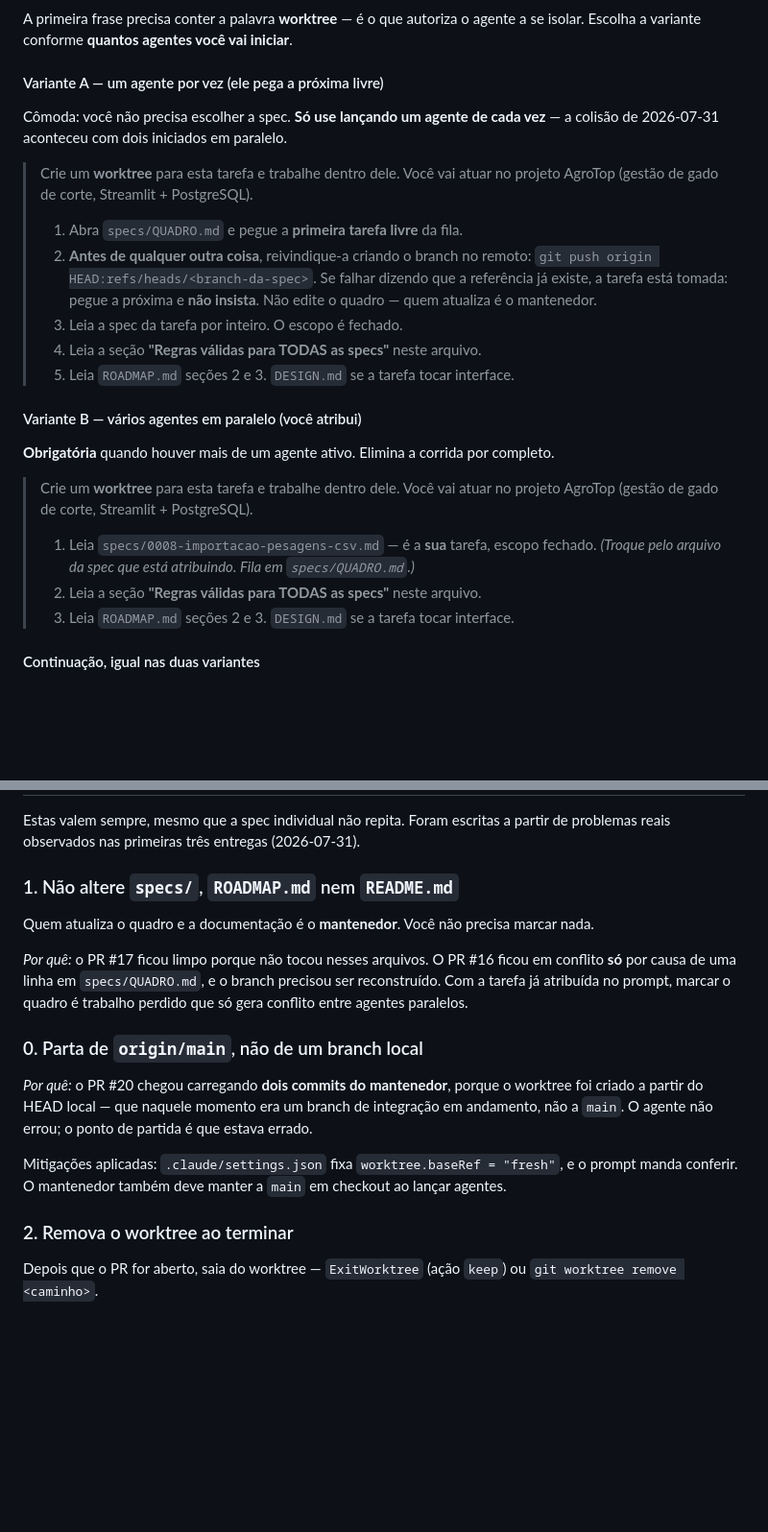
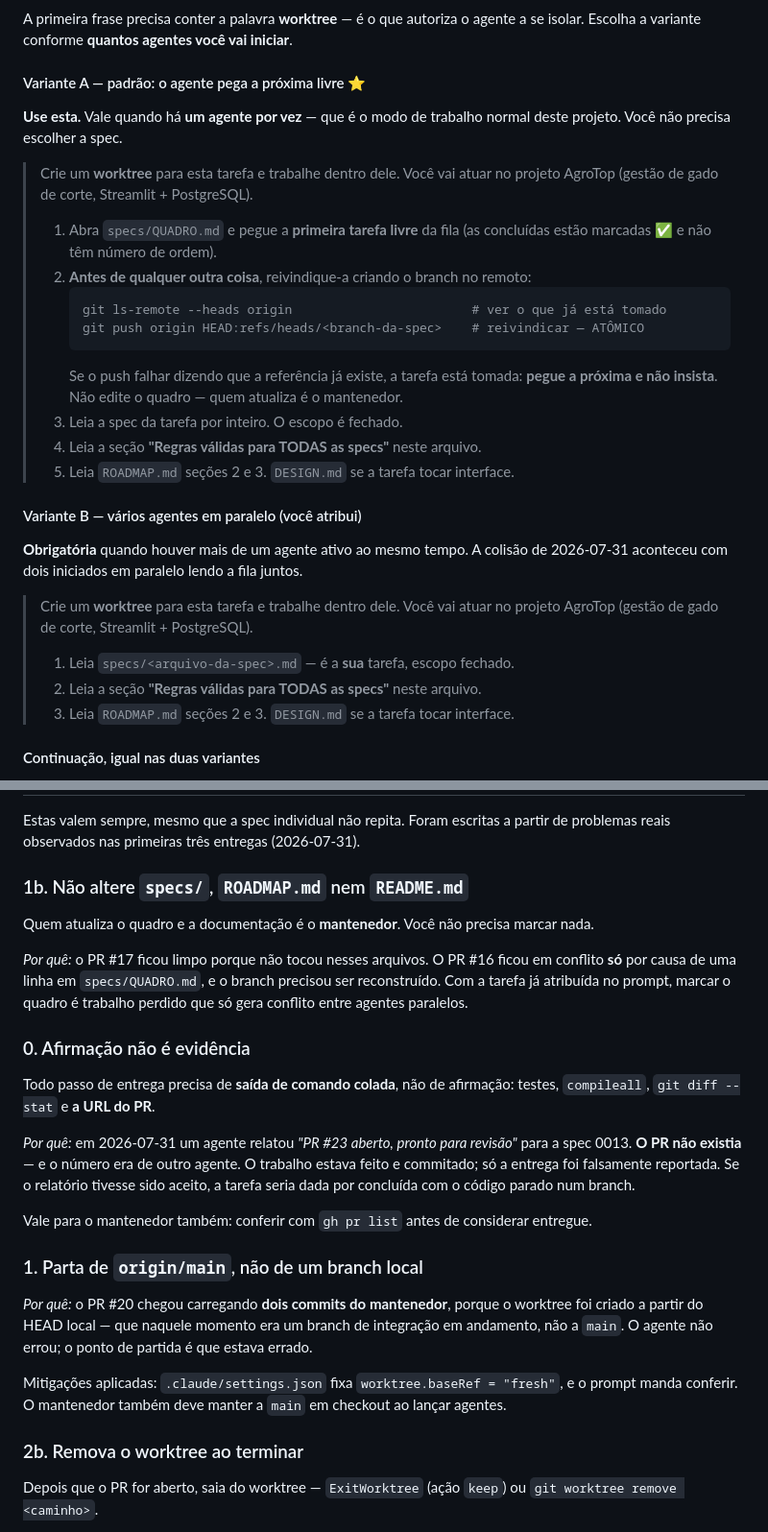
Before and after one commit to welz-gui/AgroTop, a Markdown page: specs/README.md, 2 parts joined by grey strips. Shown at 96% size. Rendered like a GitHub page; blank space fills up the shorter version.

````diff
--- a/specs/README.md
+++ b/specs/README.md
@@ -101,32 +101,36 @@ deploy do Streamlit Cloud.
 A primeira frase precisa conter a palavra **worktree** — é o que autoriza o agente a se
 isolar. Escolha a variante conforme **quantos agentes você vai iniciar**.
 
-#### Variante A — um agente por vez (ele pega a próxima livre)
+#### Variante A — padrão: o agente pega a próxima livre ⭐
 
-Cômoda: você não precisa escolher a spec. **Só use lançando um agente de cada vez** — a
-colisão de 2026-07-31 aconteceu com dois iniciados em paralelo.
+**Use esta.** Vale quando há **um agente por vez** — que é o modo de trabalho normal deste
+projeto. Você não precisa escolher a spec.
 
 > Crie um **worktree** para esta tarefa e trabalhe dentro dele. Você vai atuar no projeto
 > AgroTop (gestão de gado de corte, Streamlit + PostgreSQL).
 >
-> 1. Abra `specs/QUADRO.md` e pegue a **primeira tarefa livre** da fila.
+> 1. Abra `specs/QUADRO.md` e pegue a **primeira tarefa livre** da fila (as concluídas estão
+>    marcadas ✅ e não têm número de ordem).
 > 2. **Antes de qualquer outra coisa**, reivindique-a criando o branch no remoto:
->    `git push origin HEAD:refs/heads/<branch-da-spec>`.
->    Se falhar dizendo que a referência já existe, a tarefa está tomada: pegue a próxima e
->    **não insista**. Não edite o quadro — quem atualiza é o mantenedor.
+>    ```
+>    git ls-remote --heads origin                        # ver o que já está tomado
+>    git push origin HEAD:refs/heads/<branch-da-spec>    # reivindicar — ATÔMICO
+>    ```
+>    Se o push falhar dizendo que a referência já existe, a tarefa está tomada: **pegue a
+>    próxima e não insista**. Não edite o quadro — quem atualiza é o mantenedor.
 > 3. Leia a spec da tarefa por inteiro. O escopo é fechado.
 > 4. Leia a seção **"Regras válidas para TODAS as specs"** neste arquivo.
 > 5. Leia `ROADMAP.md` seções 2 e 3. `DESIGN.md` se a tarefa tocar interface.
 
 #### Variante B — vários agentes em paralelo (você atribui)
 
-**Obrigatória** quando houver mais de um agente ativo. Elimina a corrida por completo.
+**Obrigatória** quando houver mais de um agente ativo ao mesmo tempo. A colisão de
+2026-07-31 aconteceu com dois iniciados em paralelo lendo a fila juntos.
 
 > Crie um **worktree** para esta tarefa e trabalhe dentro dele. Você vai atuar no projeto
 > AgroTop (gestão de gado de corte, Streamlit + PostgreSQL).
 >
-> 1. Leia `specs/0008-importacao-pesagens-csv.md` — é a **sua** tarefa, escopo fechado.
->    *(Troque pelo arquivo da spec que está atribuindo. Fila em `specs/QUADRO.md`.)*
+> 1. Leia `specs/<arquivo-da-spec>.md` — é a **sua** tarefa, escopo fechado.
 > 2. Leia a seção **"Regras válidas para TODAS as specs"** neste arquivo.
 > 3. Leia `ROADMAP.md` seções 2 e 3. `DESIGN.md` se a tarefa tocar interface.
 
@@ -185,7 +197,7 @@ situar, mas **a tarefa é atribuída por você**, sempre.
 Estas valem sempre, mesmo que a spec individual não repita. Foram escritas a partir de
 problemas reais observados nas primeiras três entregas (2026-07-31).
 
-### 1. Não altere `specs/`, `ROADMAP.md` nem `README.md`
+### 1b. Não altere `specs/`, `ROADMAP.md` nem `README.md`
 
 Quem atualiza o quadro e a documentação é o **mantenedor**. Você não precisa marcar nada.
 
@@ -194,7 +206,19 @@ conflito **só** por causa de uma linha em `specs/QUADRO.md`, e o branch preciso
 reconstruído. Com a tarefa já atribuída no prompt, marcar o quadro é trabalho perdido que
 só gera conflito entre agentes paralelos.
 
-### 0. Parta de `origin/main`, não de um branch local
+### 0. Afirmação não é evidência
+
+Todo passo de entrega precisa de **saída de comando colada**, não de afirmação: testes,
+`compileall`, `git diff --stat` e **a URL do PR**.
+
+*Por quê:* em 2026-07-31 um agente relatou *"PR #23 aberto, pronto para revisão"* para a
+spec 0013. **O PR não existia** — e o número era de outro agente. O trabalho estava feito e
+commitado; só a entrega foi falsamente reportada. Se o relatório tivesse sido aceito, a
+tarefa seria dada por concluída com o código parado num branch.
+
+Vale para o mantenedor também: conferir com `gh pr list` antes de considerar entregue.
+
+### 1. Parta de `origin/main`, não de um branch local
 
 *Por quê:* o PR #20 chegou carregando **dois commits do mantenedor**, porque o worktree foi
 criado a partir do HEAD local — que naquele momento era um branch de integração em
@@ -203,7 +227,7 @@ andamento, não a `main`. O agente não errou; o ponto de partida é que estava
 Mitigações aplicadas: `.claude/settings.json` fixa `worktree.baseRef = "fresh"`, e o prompt
 manda conferir. O mantenedor também deve manter a `main` em checkout ao lançar agentes.
 
-### 2. Remova o worktree ao terminar
+### 2b. Remova o worktree ao terminar
 
 Depois que o PR for aberto, saia do worktree — `ExitWorktree` (ação `keep`) ou
 `git worktree remove <caminho>`.
````
Also changed, not shown: other parts of specs/README.md (+8 -0 lines), specs/QUADRO.md (+17 -10 lines).
